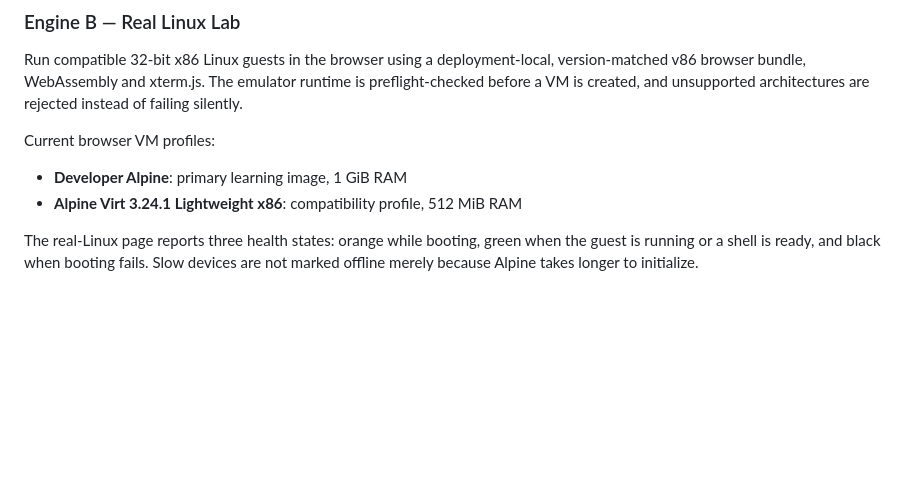
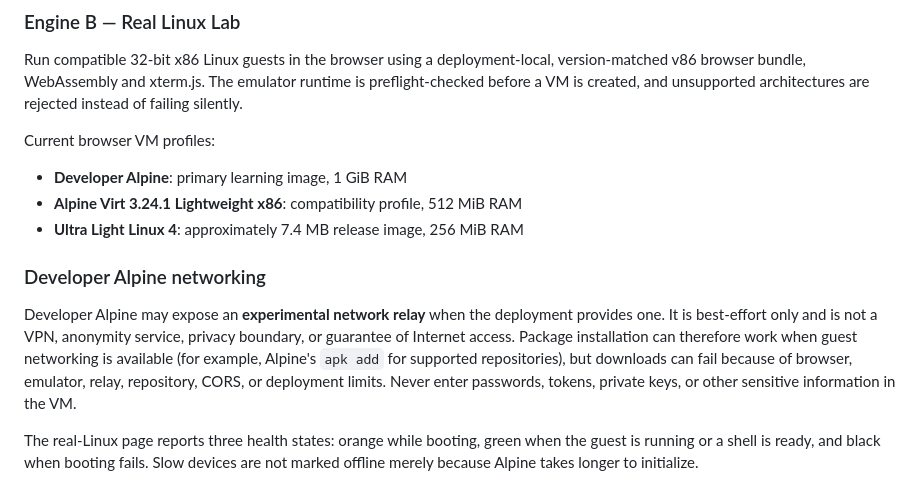
Before and after one commit to dshyleshkarthik7-hue/linuxlab-hybrid, a Markdown page: README.md, the part around the change. Rendered like a GitHub page; blank space fills up the shorter version.

Commit message:
Document ultra-light ISO and experimental networking limits

```diff
--- a/README.md
+++ b/README.md
@@ -31,6 +31,10 @@ Run compatible 32-bit x86 Linux guests in the browser using a deployment-local,
 Current browser VM profiles:
 - **Developer Alpine**: primary learning image, 1 GiB RAM
 - **Alpine Virt 3.24.1 Lightweight x86**: compatibility profile, 512 MiB RAM
+- **Ultra Light Linux 4**: approximately 7.4 MB release image, 256 MiB RAM
+
+### Developer Alpine networking
+Developer Alpine may expose an **experimental network relay** when the deployment provides one. It is best-effort only and is not a VPN, anonymity service, privacy boundary, or guarantee of Internet access. Package installation can therefore work when guest networking is available (for example, Alpine's `apk add` for supported repositories), but downloads can fail because of browser, emulator, relay, repository, CORS, or deployment limits. Never enter passwords, tokens, private keys, or other sensitive information in the VM.
 
 The real-Linux page reports three health states: orange while booting, green when the guest is running or a shell is ready, and black when booting fails. Slow devices are not marked offline merely because Alpine takes longer to initialize.
 
```
